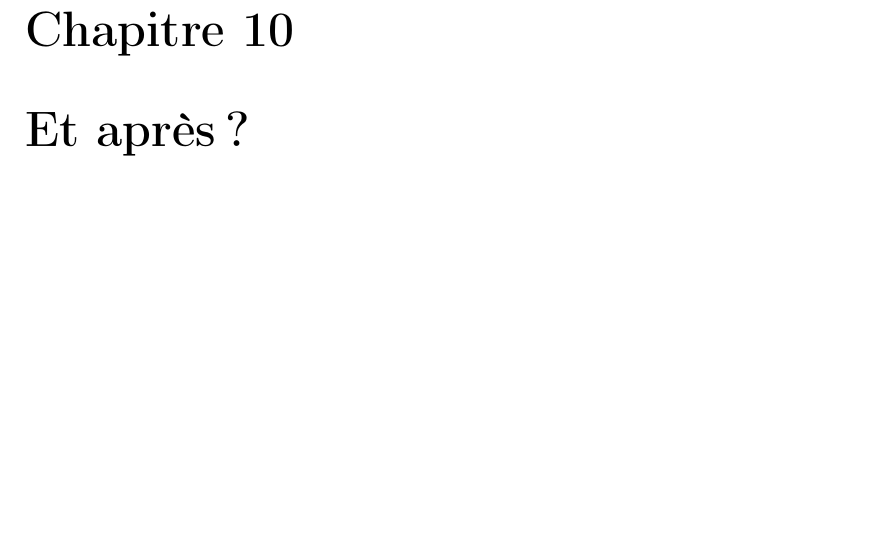
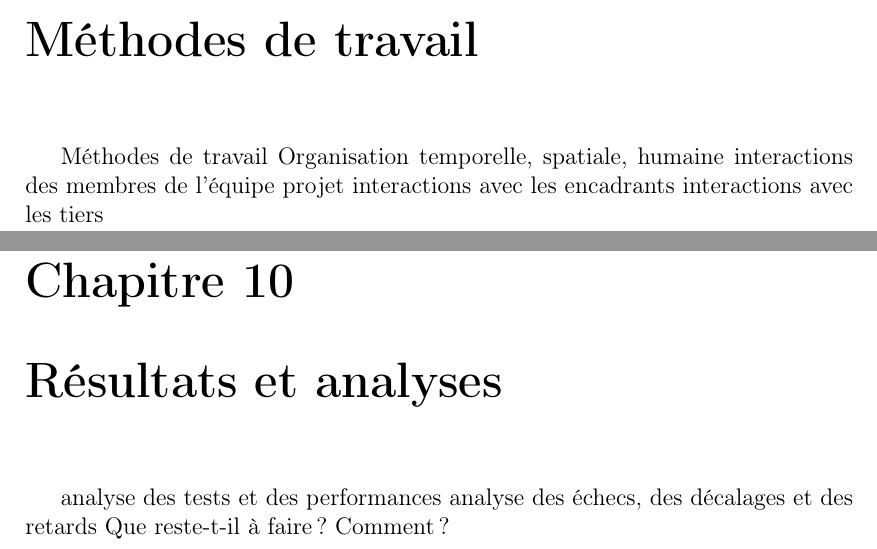
Before and after one commit to olivierreynet/PSPID, a LaTeX book (LaTeX/main.tex, which reads LaTeX/DossierJustificatif.tex, LaTeX/Organisation.tex): part of page 37 of 53 before the commit and two parts of pages 27 and 37 of 53 after it, the two joined at a grey line, cut at the place of the change, the shorter picture padded with empty space. Compiled offline with pdfLaTeX.

Commit message:
TOC modifications

```diff
--- a/LaTeX/DossierJustificatif.tex
+++ b/LaTeX/DossierJustificatif.tex
@@ -1,6 +8,9 @@
 
 \chapter{Résultats et analyses}
 
-\chapter{Et après ?}
+analyse des tests et des performances
+analyse des échecs, des décalages et des retards
+Que reste-t-il à faire ? Comment ?
+
 
 \chapter{Conclusion}
--- a/LaTeX/Organisation.tex
+++ b/LaTeX/Organisation.tex
@@ -2,3 +1,8 @@
 
 \chapter{Méthodes de travail}
 
+Méthodes de travail
+Organisation temporelle, spatiale, humaine
+interactions des membres de l’équipe projet
+interactions avec les encadrants
+interactions avec les tiers
```
Also changed, not shown: LaTeX/EtatDeLArt.tex (+6 -0 lines), LaTeX/main.tex (+1 -1 lines), LaTeX/main.pdf, LaTeX/DossierJustificatif.tex (7 more changed lines), LaTeX/Organisation.tex (9 more changed lines).
